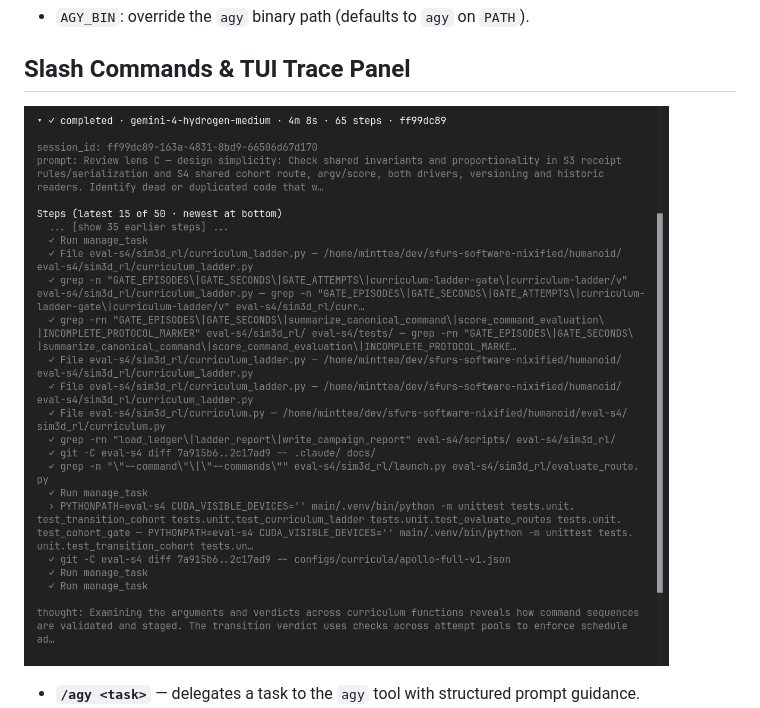
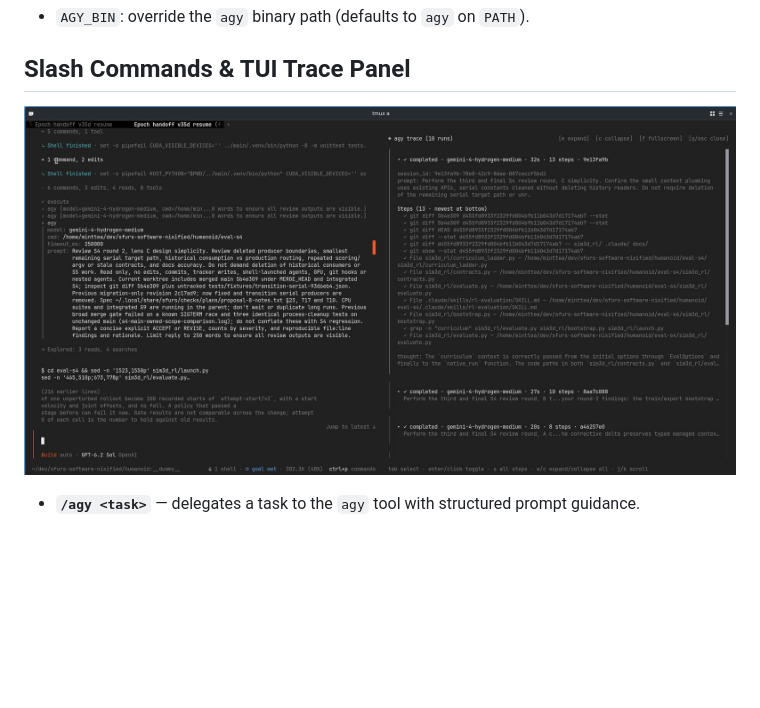
Before and after one commit to dayvidpham/opencode-agy-acp, a Markdown page: README.md, the part around the change. Drawn GitHub-style; pictures changed too: docs/agy-trace-panel.jpg (added), docs/agy-trace-panel.png (deleted); blank space fills up the shorter version.

Commit message:
Replace agy-trace panel screenshot in README

```diff
--- a/README.md
+++ b/README.md
@@ -31,7 +31,7 @@ Optional environment variables:
 
 ## Slash Commands & TUI Trace Panel
 
-![OpenCode agy-trace panel](docs/agy-trace-panel.png)
+![OpenCode agy-trace panel](docs/agy-trace-panel.jpg)
 
 - **`/agy <task>`** — delegates a task to the `agy` tool with structured prompt guidance.
 - **`/agy-trace`** (or `Ctrl+P` → **Toggle agy trace panel**) — opens or closes the scrollable `agy-trace` panel (`session.panel`) showing all running and completed `agy` runs in the current session. Running trajectories expand automatically; completed runs start collapsed and can be toggled individually or all at once.
```
